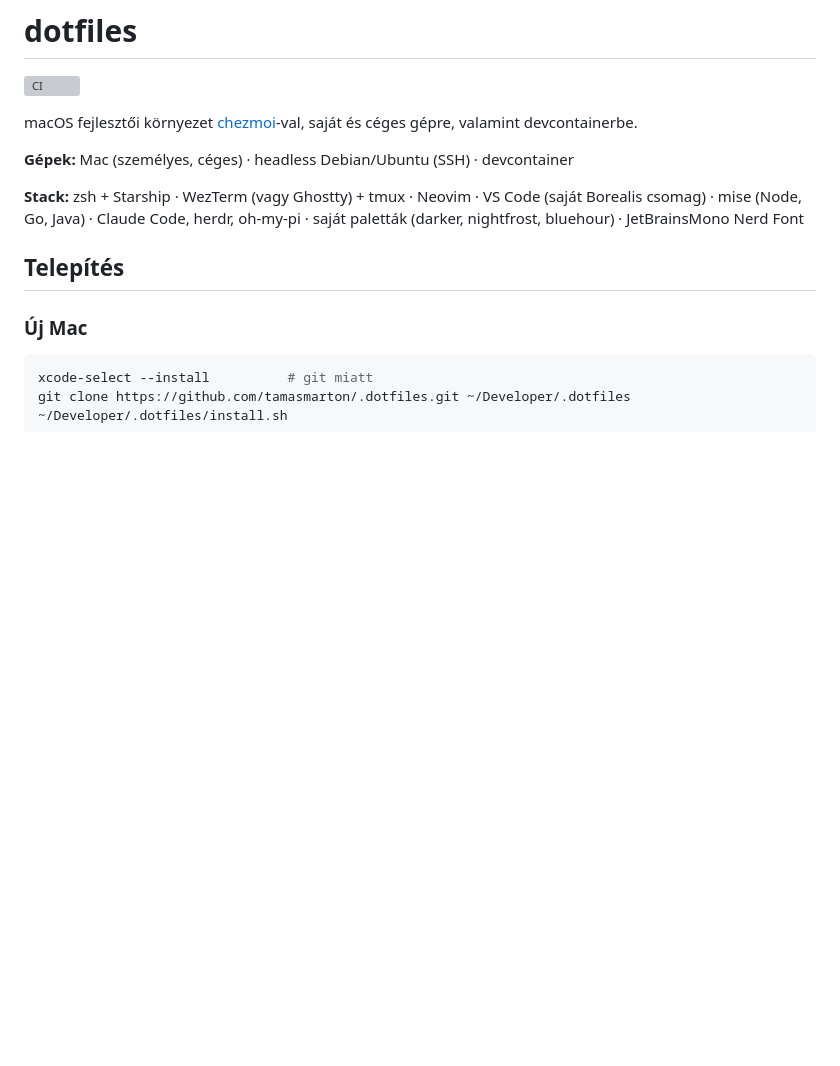
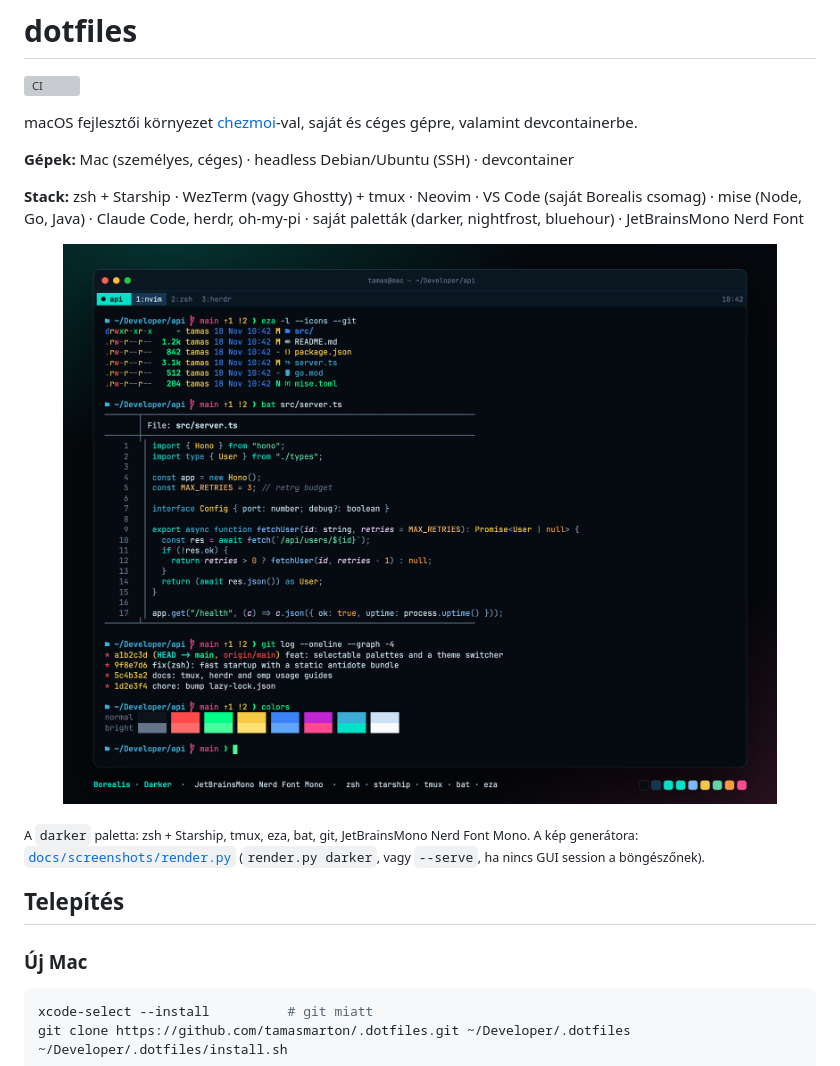
Before and after one commit to tamasmarton/.dotfiles, a Markdown page: README.md, the part around the change. Drawn GitHub-style; pictures changed too: docs/img/terminal-darker.png (added); blank space fills up the shorter version; grey boxes are pictures that could not be loaded.

Commit message:
docs: terminal screenshot of the darker palette in the README
- docs/screenshots/render.py renders a terminal mock-up from a palette
- 2800 px wide PNG with Starship, eza, bat, git log, tmux and the Nerd Font

```diff
--- a/README.md
+++ b/README.md
@@ -7,6 +7,13 @@ macOS fejlesztői környezet [chezmoi](https://www.chezmoi.io/)-val, saját és
 **Gépek:** Mac (személyes, céges) · headless Debian/Ubuntu (SSH) · devcontainer
 
 **Stack:** zsh + Starship · WezTerm (vagy Ghostty) + tmux · Neovim · VS Code (saját Borealis csomag) · mise (Node, Go, Java) · Claude Code, herdr, oh-my-pi · saját paletták (darker, nightfrost, bluehour) · JetBrainsMono Nerd Font
+
+<p align="center">
+  <img src="docs/img/terminal-darker.png" alt="A darker paletta a terminálban: Starship prompt, eza, bat szintaxiskiemeléssel, git log, tmux, JetBrainsMono Nerd Font" width="100%">
+</p>
+
+<sub>A `darker` paletta: zsh + Starship, tmux, eza, bat, git, JetBrainsMono Nerd Font Mono. A kép generátora: [`docs/screenshots/render.py`](docs/screenshots/render.py) (`render.py darker`, vagy `--serve`, ha nincs GUI session a böngészőnek).</sub>
+
 
 ## Telepítés
 
```
Also changed, not shown: 1 other file.
